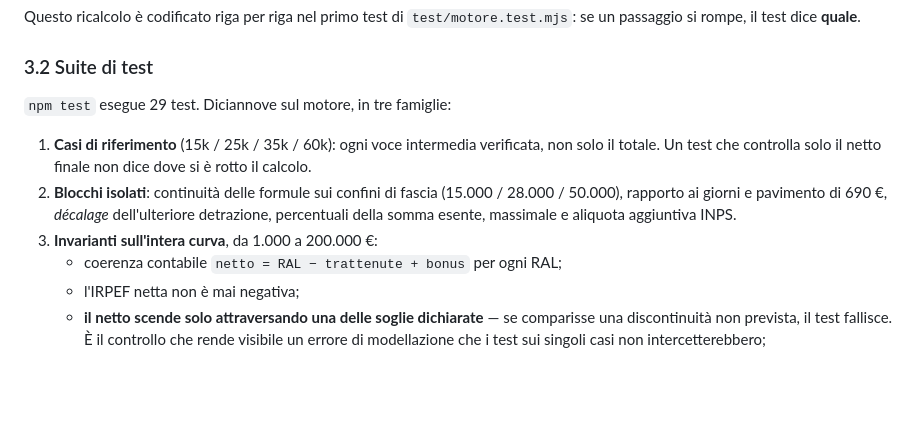
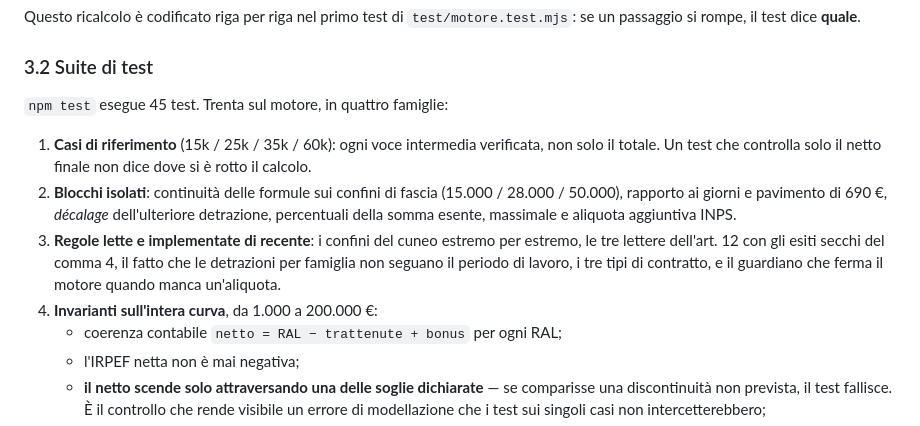
Before and after one commit to AutoWationS/Jet-HR, a Markdown page: docs/metodologia.md, the part around the change. Rendered like a GitHub page; blank space fills up the shorter version.

```diff
--- a/docs/metodologia.md
+++ b/docs/metodologia.md
@@ -305,14 +305,18 @@ passaggio si rompe, il test dice **quale**.
 
 ### 3.2 Suite di test
 
-`npm test` esegue 29 test. Diciannove sul motore, in tre famiglie:
+`npm test` esegue 45 test. Trenta sul motore, in quattro famiglie:
 
 1. **Casi di riferimento** (15k / 25k / 35k / 60k): ogni voce intermedia verificata, non solo
    il totale. Un test che controlla solo il netto finale non dice dove si è rotto il calcolo.
 2. **Blocchi isolati**: continuità delle formule sui confini di fascia (15.000 / 28.000 /
    50.000), rapporto ai giorni e pavimento di 690 €, *décalage* dell'ulteriore detrazione,
    percentuali della somma esente, massimale e aliquota aggiuntiva INPS.
-3. **Invarianti sull'intera curva**, da 1.000 a 200.000 €:
+3. **Regole lette e implementate di recente**: i confini del cuneo estremo per estremo, le tre
+   lettere dell'art. 12 con gli esiti secchi del comma 4, il fatto che le detrazioni per
+   famiglia non seguano il periodo di lavoro, i tre tipi di contratto, e il guardiano che ferma
+   il motore quando manca un'aliquota.
+4. **Invarianti sull'intera curva**, da 1.000 a 200.000 €:
    - coerenza contabile `netto = RAL − trattenute + bonus` per ogni RAL;
    - l'IRPEF netta non è mai negativa;
    - **il netto scende solo attraversando una delle soglie dichiarate** — se comparisse una
```
Also changed, not shown: README.md (+1 -1 lines).
